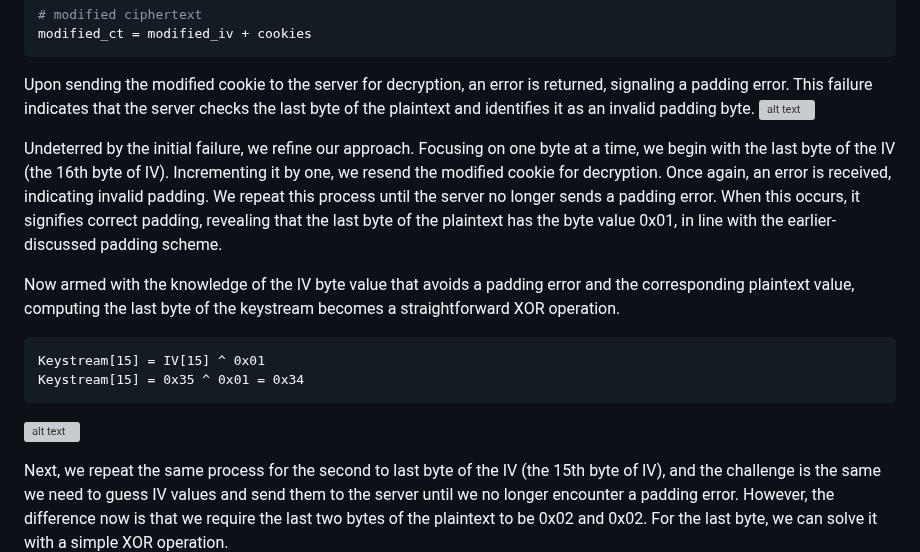
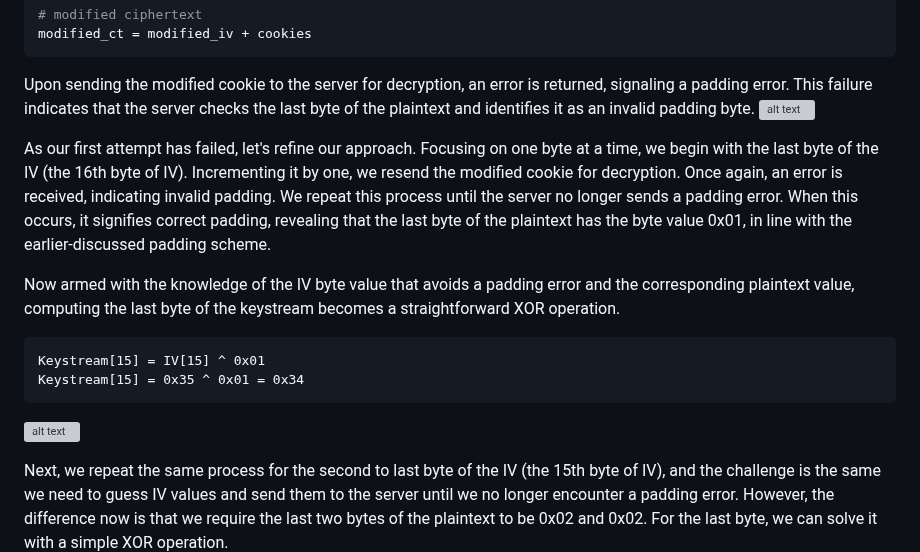
Before and after one commit to masjadaan/TechSecurityArticles, a Markdown page: Cryptography/OraclePaddingAttack/oraclePaddingAttack.md, the part around one of its changes. Rendered like a GitHub page; grey boxes are pictures that could not be loaded.

````diff
--- a/Cryptography/OraclePaddingAttack/oraclePaddingAttack.md
+++ b/Cryptography/OraclePaddingAttack/oraclePaddingAttack.md
@@ -109,5 +109,5 @@ Upon sending the modified cookie to the server for decryption, an error is retur
 
-Undeterred by the initial failure, we refine our approach. Focusing on one byte at a time, we begin with the last byte of the IV (the 16th byte of IV). Incrementing it by one, we resend the modified cookie for decryption. Once again, an error is received, indicating invalid padding. We repeat this process until the server no longer sends a padding error. When this occurs, it signifies correct padding, revealing that the last byte of the plaintext has the byte value 0x01, in line with the earlier-discussed padding scheme.
+As our first attempt has failed, let's refine our approach. Focusing on one byte at a time, we begin with the last byte of the IV (the 16th byte of IV). Incrementing it by one, we resend the modified cookie for decryption. Once again, an error is received, indicating invalid padding. We repeat this process until the server no longer sends a padding error. When this occurs, it signifies correct padding, revealing that the last byte of the plaintext has the byte value 0x01, in line with the earlier-discussed padding scheme.
 
 Now armed with the knowledge of the IV byte value that avoids a padding error and the corresponding plaintext value, computing the last byte of the keystream becomes a straightforward XOR operation.
 ```
````
Also changed, not shown: other parts of Cryptography/OraclePaddingAttack/oraclePaddingAttack.md (+10 -10 lines).
